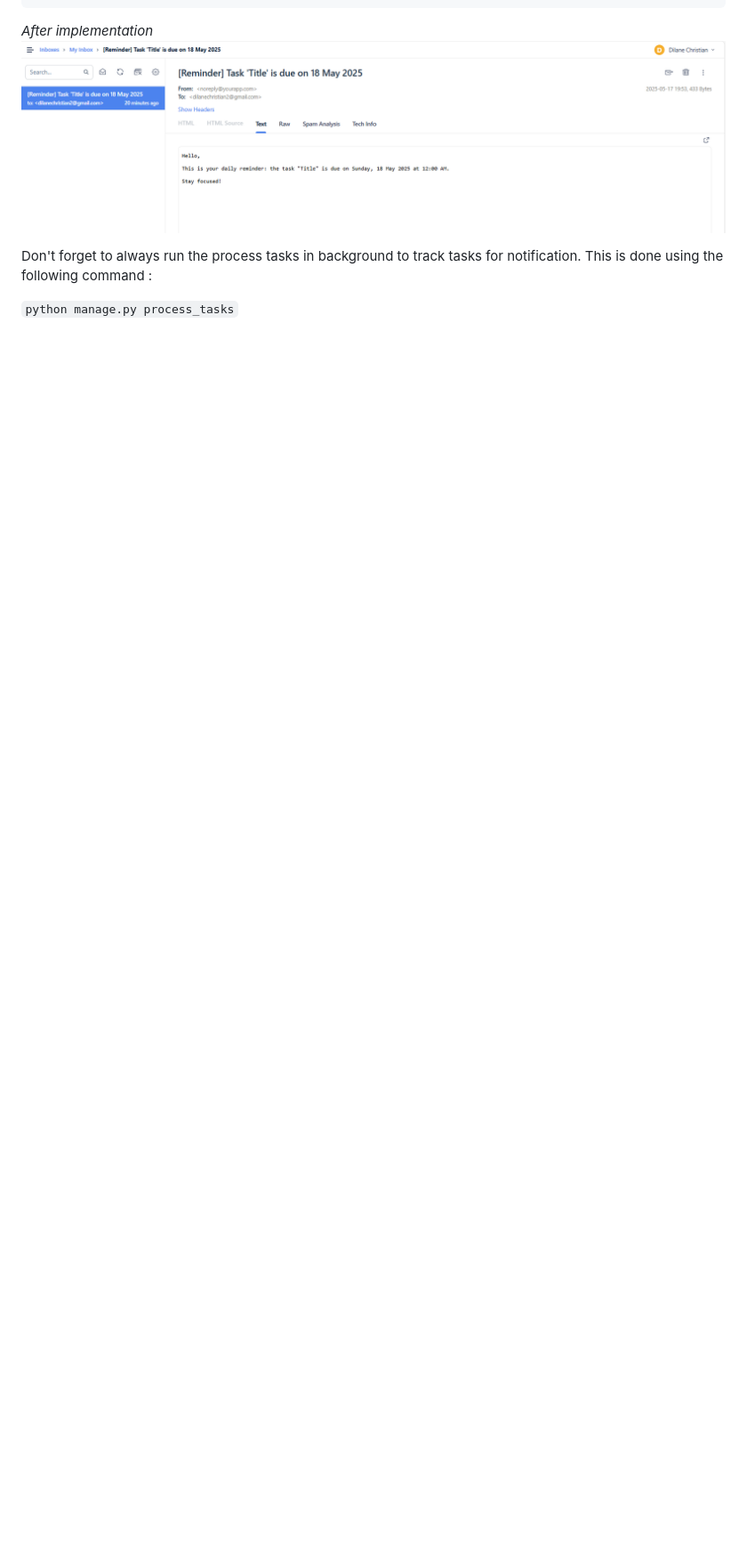
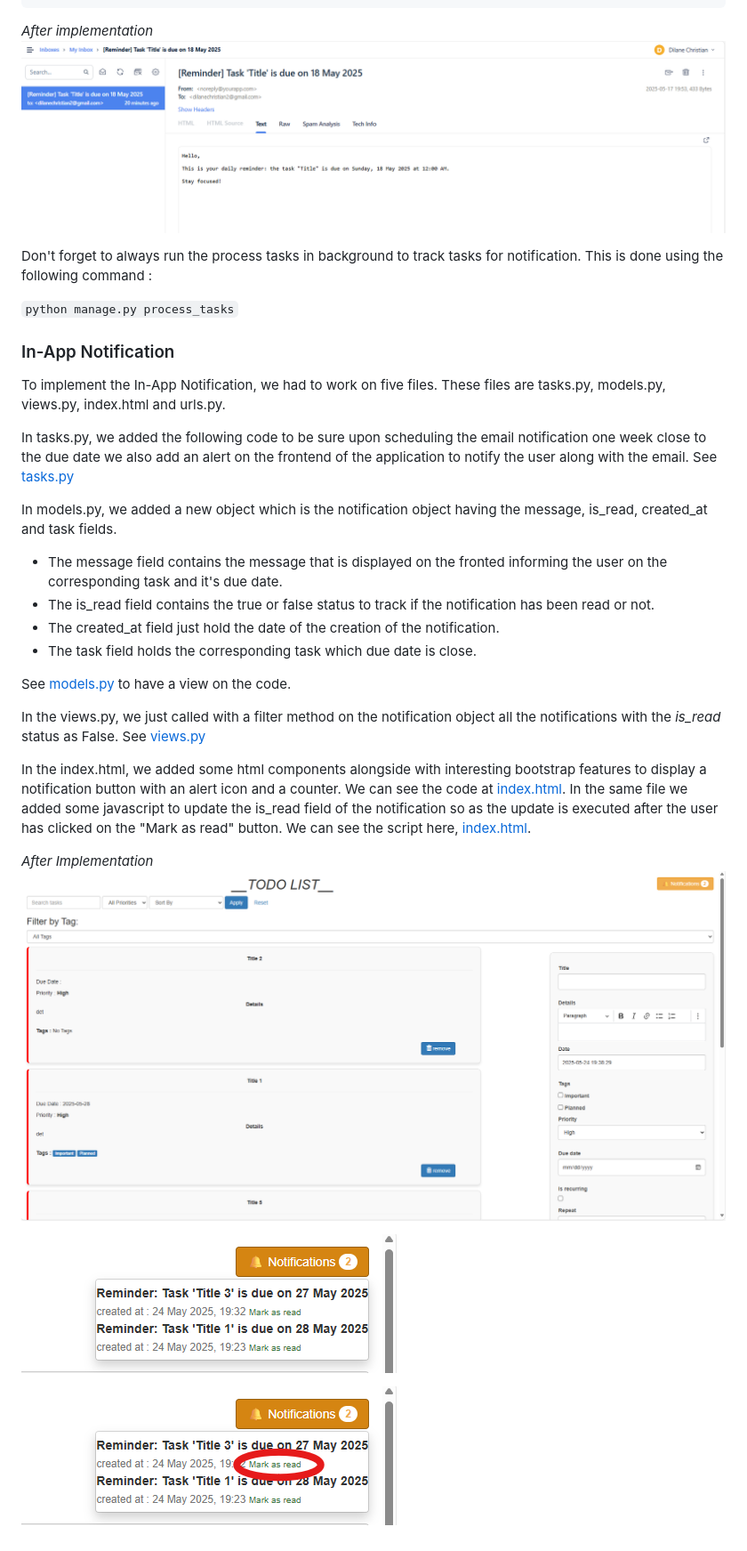
Before and after one commit to MaideyHamadama/todo_list, a Markdown page: README.MD, the part around the change. Shown at 89% size. GitHub-like rendering; pictures changed too: resources/img6.png (added), resources/img7.png (added), resources/img8.png (added); blank space fills up the shorter version.

```diff
--- a/README.MD
+++ b/README.MD
@@ -91,3 +91,29 @@ except Todo.DoesNotExist:
 Don't forget to always run the process tasks in background to track tasks for notification. This is done using the following command :
 
 `python manage.py process_tasks`
+
+### In-App Notification
+
+To implement the In-App Notification, we had to work on five files. These files are tasks.py, models.py, views.py, index.html and urls.py.
+
+In tasks.py, we added the following code to be sure upon scheduling the email notification one week close to the due date we also add an alert on the frontend of the application to notify the user along with the email. See [tasks.py](/todo_site/todo/tasks.py#L26-L30)
+
+In models.py, we added a new object which is the notification object having the message, is_read, created_at and task fields.
+
+- The message field contains the message that is displayed on the fronted informing the user on the corresponding task and it's due date.
+- The is_read field contains the true or false status to track if the notification has been read or not.
+- The created_at field just hold the date of the creation of the notification.
+- The task field holds the corresponding task which due date is close.
+
+See [models.py](/todo_site/todo/models.py#L68-L76) to have a view on the code.
+
+In the views.py, we just called with a filter method on the notification object all the notifications with the *is_read* status as False. See [views.py](/todo_site/todo/views.py#L114-L115)
+
+In the index.html, we added some html components alongside with interesting bootstrap features to display a notification button with an alert icon and a counter. We can see the code at [index.html](/todo_site/todo/templates/todo/index.html#L133-L154). In the same file we added some javascript to update the is_read field of the notification so as the update is executed after the user has clicked on the "Mark as read" button. We can see the script here, [index.html](/todo_site/todo/templates/todo/index.html#L289-L319).
+
+*After Implementation*
+![After implementing the In-App notification feature](/resources/img6.png)
+
+![Notification button](/resources/img7.png)
+
+![Mark as read button](/resources/img8.png)
```
Also changed, not shown: 1 other file.
